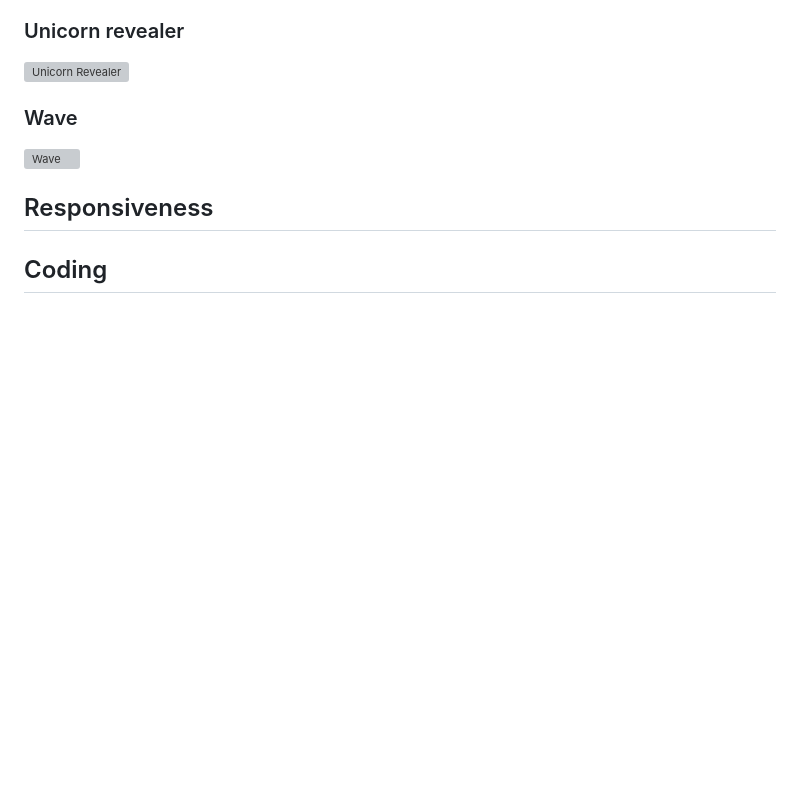
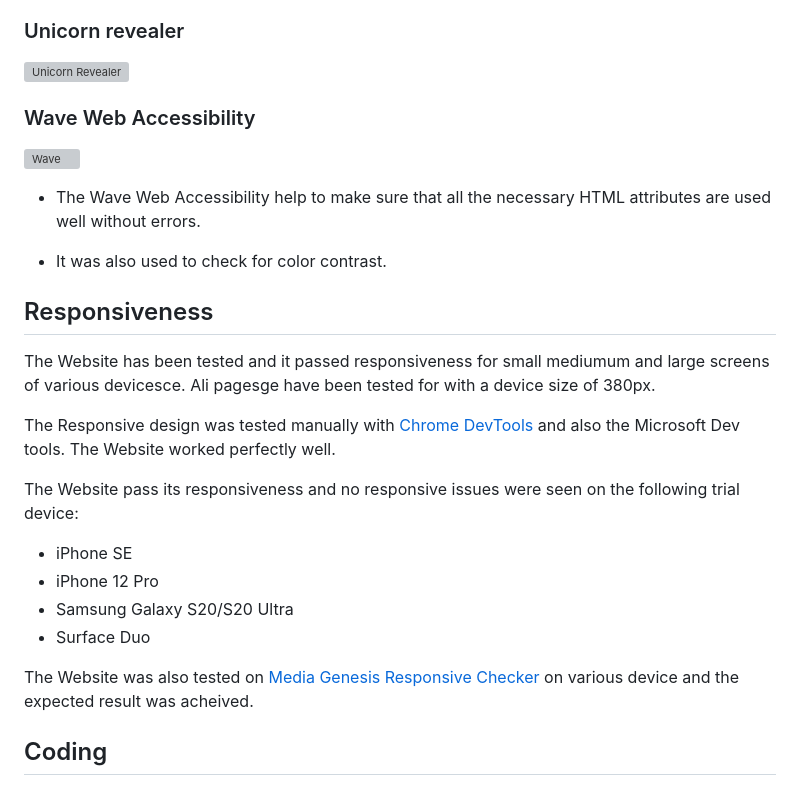
Before and after one commit to Benohene/youth-aflame-sc-project, a Markdown page: README.md, the part around the change. Drawn GitHub-style; blank space fills up the shorter version; grey boxes are pictures that could not be loaded.

Commit message:
Add responsiveness to Testing in README.md

```diff
--- a/README.md
+++ b/README.md
@@ -130,10 +130,27 @@ During testing, the Unicorn Revealer and Wave were used to check for structure a
 ### Unicorn revealer
 ![Unicorn Revealer](docs/readme-images/unicorn-test.jpg)
 
-### Wave
+### Wave Web Accessibility
 ![Wave](docs/readme-images/wave-test.jpg)
 
+* The Wave Web Accessibility help to make sure that all the necessary HTML attributes are used well without errors.
+
+* It was also used to check for color contrast.
+
+
+
 ## Responsiveness
+The Website has been tested and it passed responsiveness for small mediumum and large screens of various devicesce. Ali pagesge have been tested for with a device size of 380px.
+
+The Responsive design was tested manually with [Chrome DevTools](https://developer.chrome.com/docs/devtools/) and also the Microsoft Dev tools. The Website worked perfectly well.
+
+The Website pass its responsiveness and no responsive issues were seen on the following trial device:
+* iPhone SE
+* iPhone 12 Pro
+* Samsung Galaxy S20/S20 Ultra
+* Surface Duo
+
+The Website was also tested on [Media Genesis Responsive Checker](https://www.responsivedesignchecker.com/) on various device and the expected result was acheived.
 
 ## Coding
 The website has been thoroughly tested. All the code has been run through the W3C HTML Validator and the W3C CSS Validator. Some errors were initially detected and fixed
```
